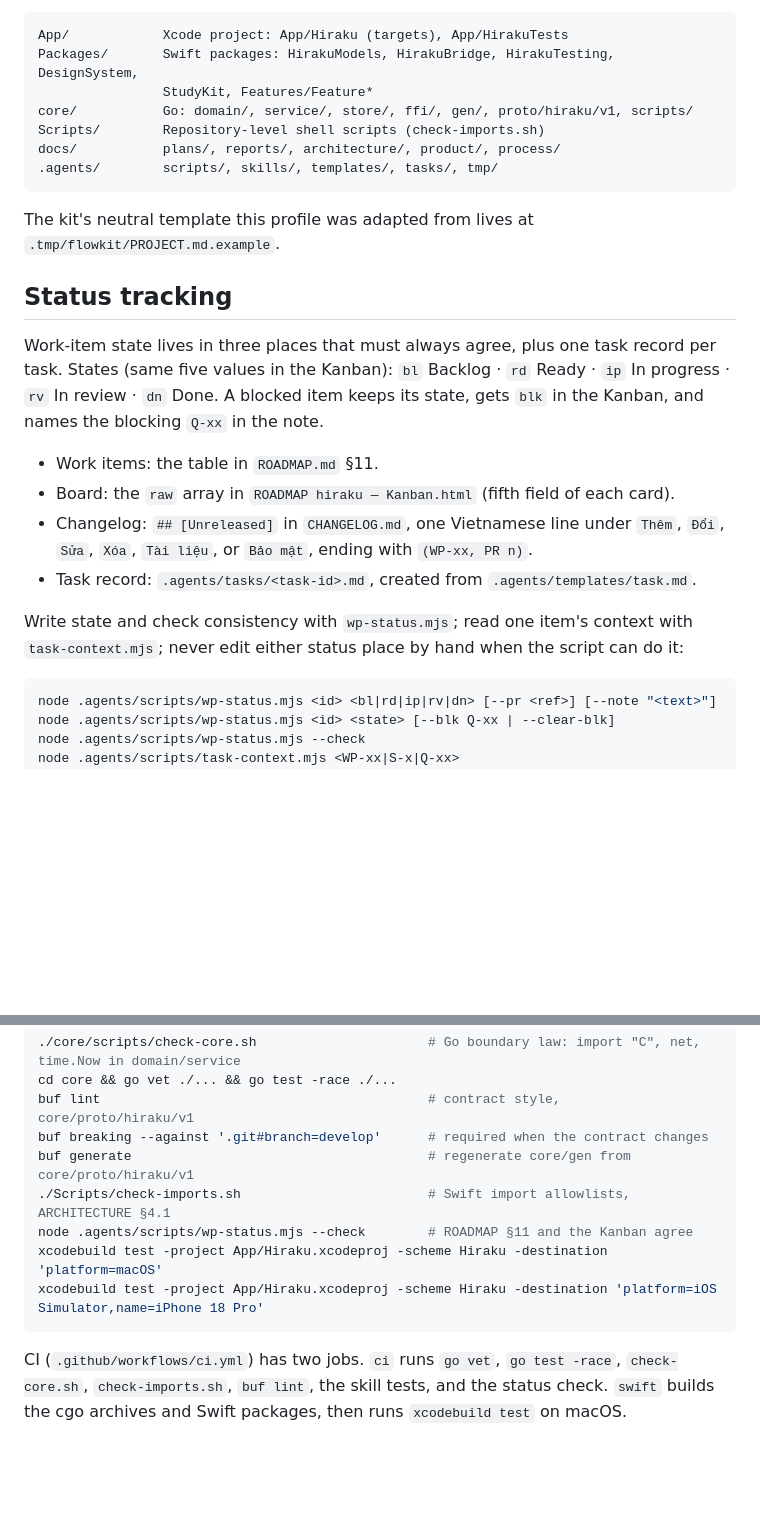
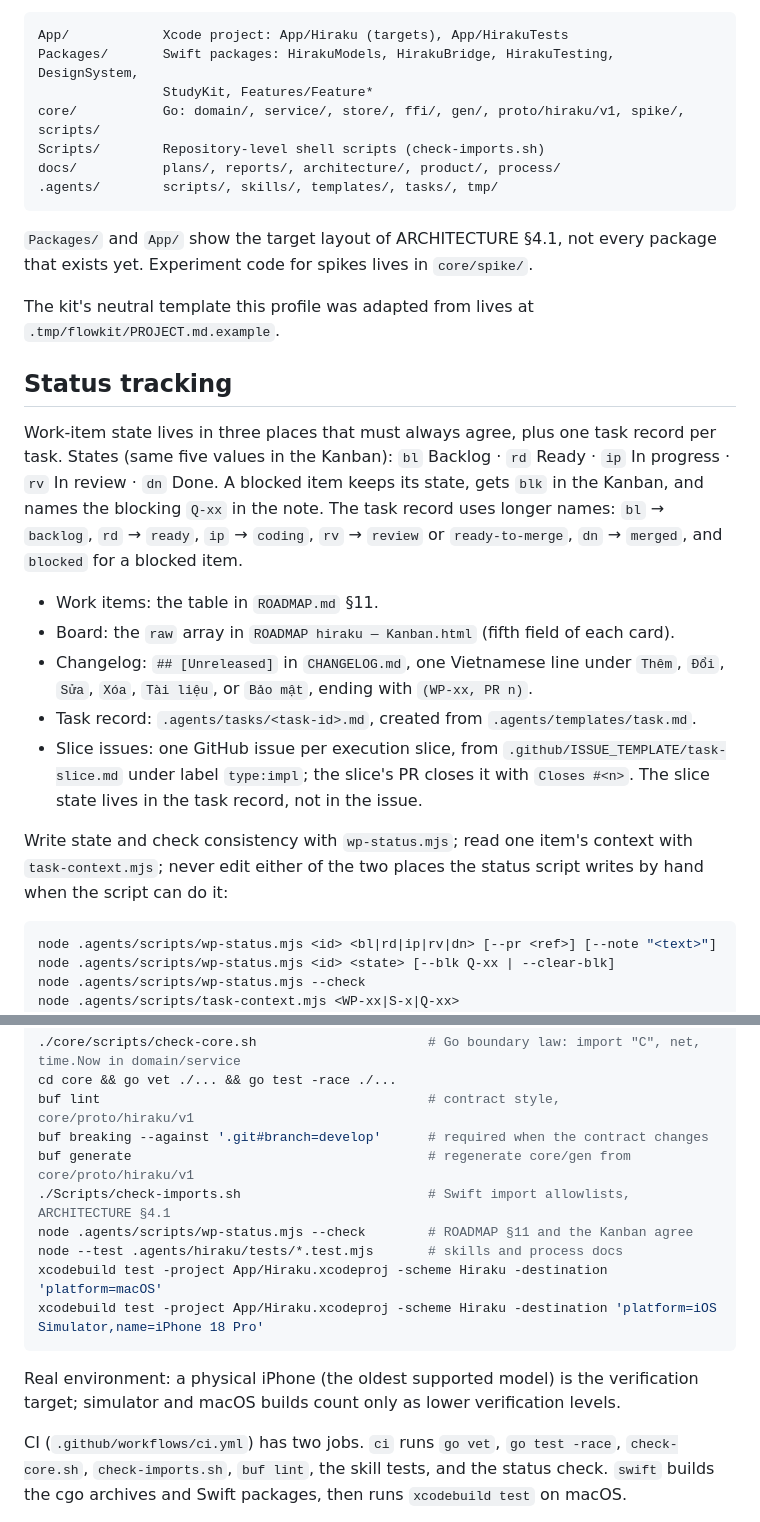
Before and after one commit to nihmtaho/hiraku-native, a Markdown page: PROJECT.md, 2 parts joined by grey strips. Rendered like a GitHub page; blank space fills up the shorter version.

Commit message:
docs: complete project profile facts

````diff
--- a/PROJECT.md
+++ b/PROJECT.md
@@ -12,11 +12,14 @@ are English.
 App/            Xcode project: App/Hiraku (targets), App/HirakuTests
 Packages/       Swift packages: HirakuModels, HirakuBridge, HirakuTesting, DesignSystem,
                 StudyKit, Features/Feature*
-core/           Go: domain/, service/, store/, ffi/, gen/, proto/hiraku/v1, scripts/
+core/           Go: domain/, service/, store/, ffi/, gen/, proto/hiraku/v1, spike/, scripts/
 Scripts/        Repository-level shell scripts (check-imports.sh)
 docs/           plans/, reports/, architecture/, product/, process/
 .agents/        scripts/, skills/, templates/, tasks/, tmp/
 ```
+
+`Packages/` and `App/` show the target layout of ARCHITECTURE §4.1, not every package
+that exists yet. Experiment code for spikes lives in `core/spike/`.
 
 The kit's neutral template this profile was adapted from lives at
 `.tmp/flowkit/PROJECT.md.example`.
@@ -26,16 +29,22 @@ The kit's neutral template this profile was adapted from lives at
 Work-item state lives in three places that must always agree, plus one task record per
 task. States (same five values in the Kanban): `bl` Backlog · `rd` Ready · `ip` In
 progress · `rv` In review · `dn` Done. A blocked item keeps its state, gets `blk` in the
-Kanban, and names the blocking `Q-xx` in the note.
+Kanban, and names the blocking `Q-xx` in the note. The task record uses longer names:
+`bl` → `backlog`, `rd` → `ready`, `ip` → `coding`, `rv` → `review` or
+`ready-to-merge`, `dn` → `merged`, and `blocked` for a blocked item.
 
 - Work items: the table in `ROADMAP.md` §11.
 - Board: the `raw` array in `ROADMAP hiraku — Kanban.html` (fifth field of each card).
 - Changelog: `## [Unreleased]` in `CHANGELOG.md`, one Vietnamese line under `Thêm`,
   `Đổi`, `Sửa`, `Xóa`, `Tài liệu`, or `Bảo mật`, ending with `(WP-xx, PR n)`.
 - Task record: `.agents/tasks/<task-id>.md`, created from `.agents/templates/task.md`.
+- Slice issues: one GitHub issue per execution slice, from
+  `.github/ISSUE_TEMPLATE/task-slice.md` under label `type:impl`; the slice's PR closes
+  it with `Closes #<n>`. The slice state lives in the task record, not in the issue.
 
 Write state and check consistency with `wp-status.mjs`; read one item's context with
-`task-context.mjs`; never edit either status place by hand when the script can do it:
+`task-context.mjs`; never edit either of the two places the status script writes by hand
+when the script can do it:
 
 ```sh
 node .agents/scripts/wp-status.mjs <id> <bl|rd|ip|rv|dn> [--pr <ref>] [--note "<text>"]
@@ -89,9 +98,13 @@ buf breaking --against '.git#branch=develop'      # required when the contract c
 buf generate                                      # regenerate core/gen from core/proto/hiraku/v1
 ./Scripts/check-imports.sh                        # Swift import allowlists, ARCHITECTURE §4.1
 node .agents/scripts/wp-status.mjs --check        # ROADMAP §11 and the Kanban agree
+node --test .agents/hiraku/tests/*.test.mjs       # skills and process docs
 xcodebuild test -project App/Hiraku.xcodeproj -scheme Hiraku -destination 'platform=macOS'
 xcodebuild test -project App/Hiraku.xcodeproj -scheme Hiraku -destination 'platform=iOS Simulator,name=iPhone 18 Pro'
 ```
+
+Real environment: a physical iPhone (the oldest supported model) is the verification
+target; simulator and macOS builds count only as lower verification levels.
 
 CI (`.github/workflows/ci.yml`) has two jobs. `ci` runs `go vet`, `go test -race`,
 `check-core.sh`, `check-imports.sh`, `buf lint`, the skill tests, and the status check.
````
